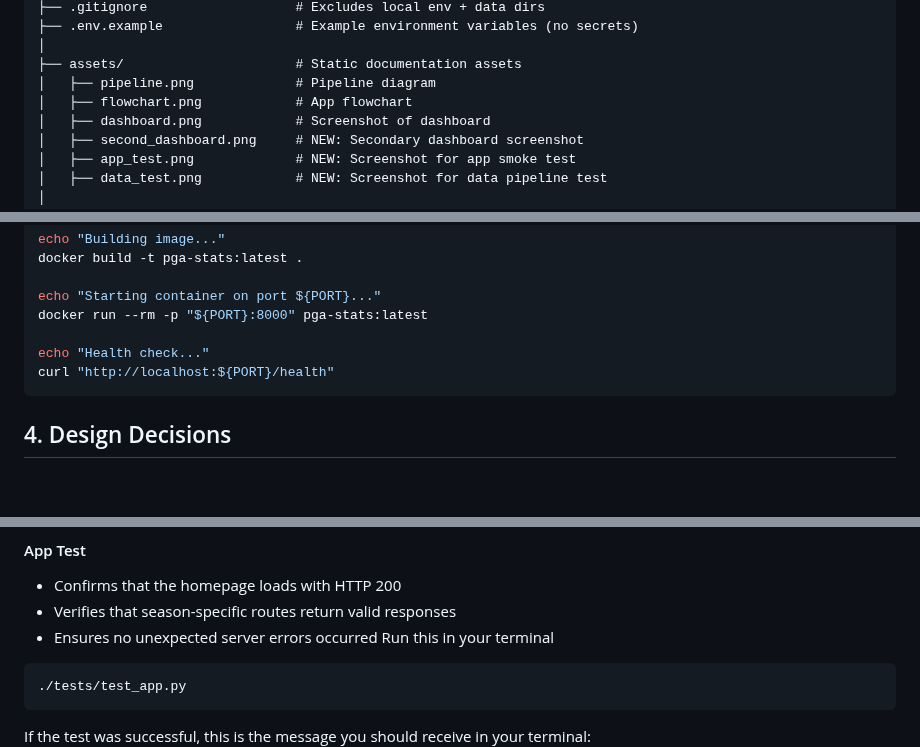
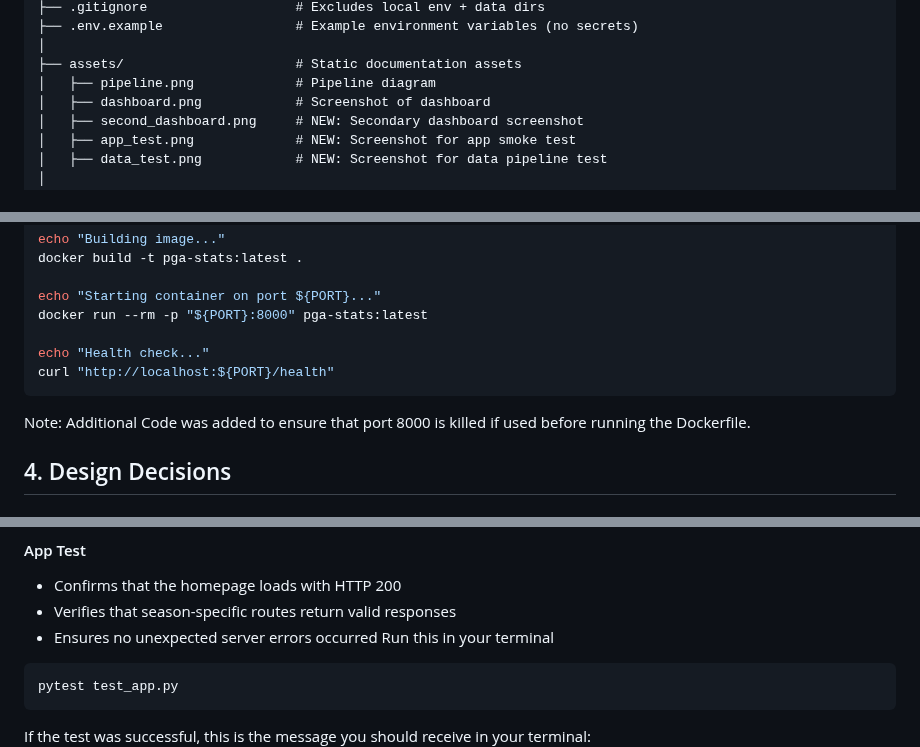
Before and after one commit to MaxGuryan9/ds2022-pga-golf, a Markdown page: README.md, 3 parts joined by grey strips. GitHub-like rendering; blank space fills up the shorter version.

````diff
--- a/README.md
+++ b/README.md
@@ -34,7 +34,6 @@ ds2022-pga-golf/
 │
 ├── assets/                      # Static documentation assets
 │   ├── pipeline.png             # Pipeline diagram
-│   ├── flowchart.png            # App flowchart
 │   ├── dashboard.png            # Screenshot of dashboard
 │   ├── second_dashboard.png     # NEW: Secondary dashboard screenshot
 │   ├── app_test.png             # NEW: Screenshot for app smoke test
@@ -115,5 +114,7 @@ docker run --rm -p "${PORT}:8000" pga-stats:latest
 echo "Health check..."
 curl "http://localhost:${PORT}/health"
 ```
+Note: Additional Code was added to ensure that port 8000 is killed if used before running the Dockerfile.
+
 ## 4. Design Decisions
 ### Why this concept?
@@ -160,7 +161,7 @@ If there are errors, you will receive a message pinpointing what and where the e
 Run this in your terminal
 
 ```bash
-./tests/test_app.py
+pytest test_app.py
 ```
 
 If the test was successful, this is the message you should receive in your terminal:
````
Also changed, not shown: other parts of README.md (+5 -5 lines).
